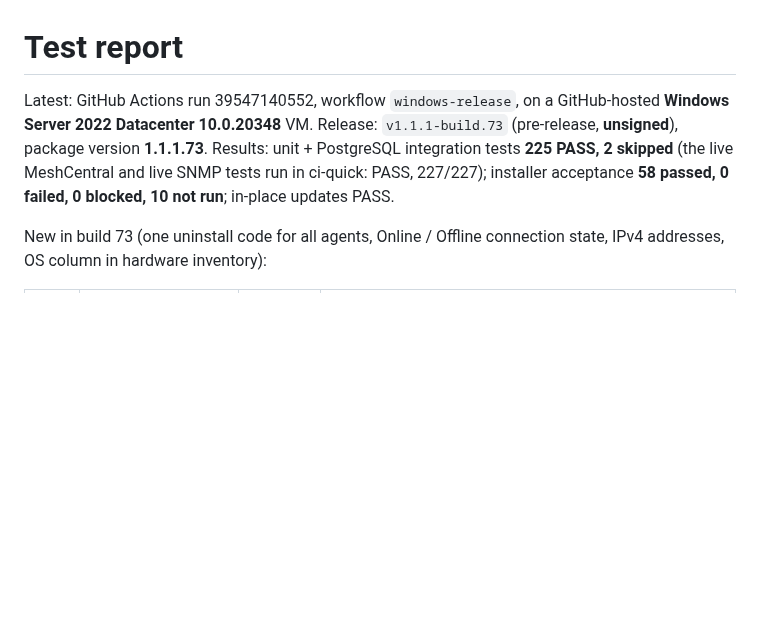
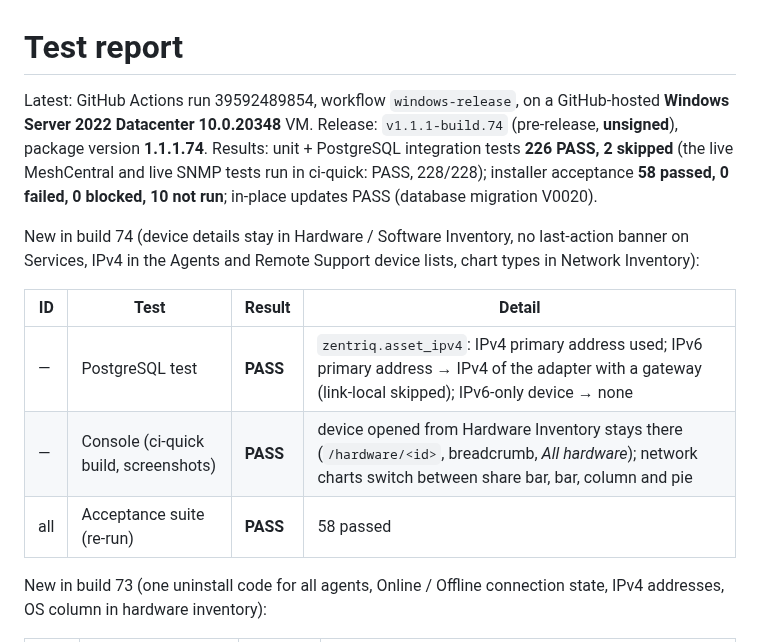
Before and after one commit to sanjibmon/zentriq, a Markdown page: docs/test-report.md, the part around the change. Drawn GitHub-style; blank space fills up the shorter version.

Commit message:
Test report for build 74 [skip ci]
Co-Authored-By: Claude Opus 5.5 <noreply@anthropic.com>
Claude-Session: https://claude.ai/code/session_01VwJkJjJLUjGV9bdPCHDfJB

```diff
--- a/docs/test-report.md
+++ b/docs/test-report.md
@@ -1,9 +1,18 @@
 # Test report
 
-Latest: GitHub Actions run 39547140552, workflow `windows-release`, on a GitHub-hosted **Windows Server 2022 Datacenter
-10.0.20348** VM. Release: `v1.1.1-build.73` (pre-release, **unsigned**), package version **1.1.1.73**. Results: unit +
-PostgreSQL integration tests **225 PASS, 2 skipped** (the live MeshCentral and live SNMP tests run in ci-quick: PASS, 227/227);
-installer acceptance **58 passed, 0 failed, 0 blocked, 10 not run**; in-place updates PASS.
+Latest: GitHub Actions run 39592489854, workflow `windows-release`, on a GitHub-hosted **Windows Server 2022 Datacenter
+10.0.20348** VM. Release: `v1.1.1-build.74` (pre-release, **unsigned**), package version **1.1.1.74**. Results: unit +
+PostgreSQL integration tests **226 PASS, 2 skipped** (the live MeshCentral and live SNMP tests run in ci-quick: PASS, 228/228);
+installer acceptance **58 passed, 0 failed, 0 blocked, 10 not run**; in-place updates PASS (database migration V0020).
+
+New in build 74 (device details stay in Hardware / Software Inventory, no last-action banner on Services, IPv4 in the
+Agents and Remote Support device lists, chart types in Network Inventory):
+
+| ID | Test | Result | Detail |
+|---|---|---|---|
+| — | PostgreSQL test | **PASS** | `zentriq.asset_ipv4`: IPv4 primary address used; IPv6 primary address → IPv4 of the adapter with a gateway (link-local skipped); IPv6-only device → none |
+| — | Console (ci-quick build, screenshots) | **PASS** | device opened from Hardware Inventory stays there (`/hardware/<id>`, breadcrumb, *All hardware*); network charts switch between share bar, bar, column and pie |
+| all | Acceptance suite (re-run) | **PASS** | 58 passed |
 
 New in build 73 (one uninstall code for all agents, Online / Offline connection state, IPv4 addresses, OS column in
 hardware inventory):
```
